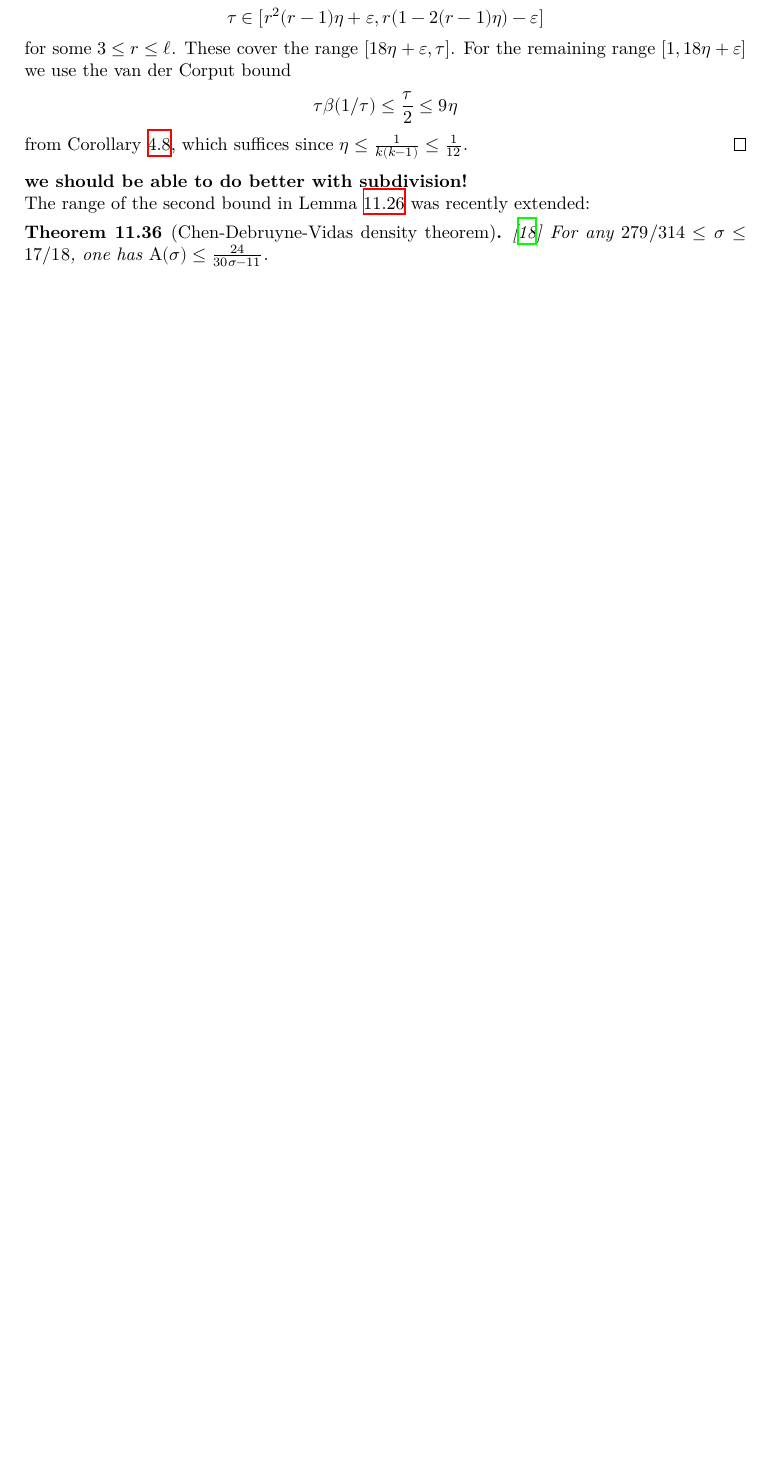
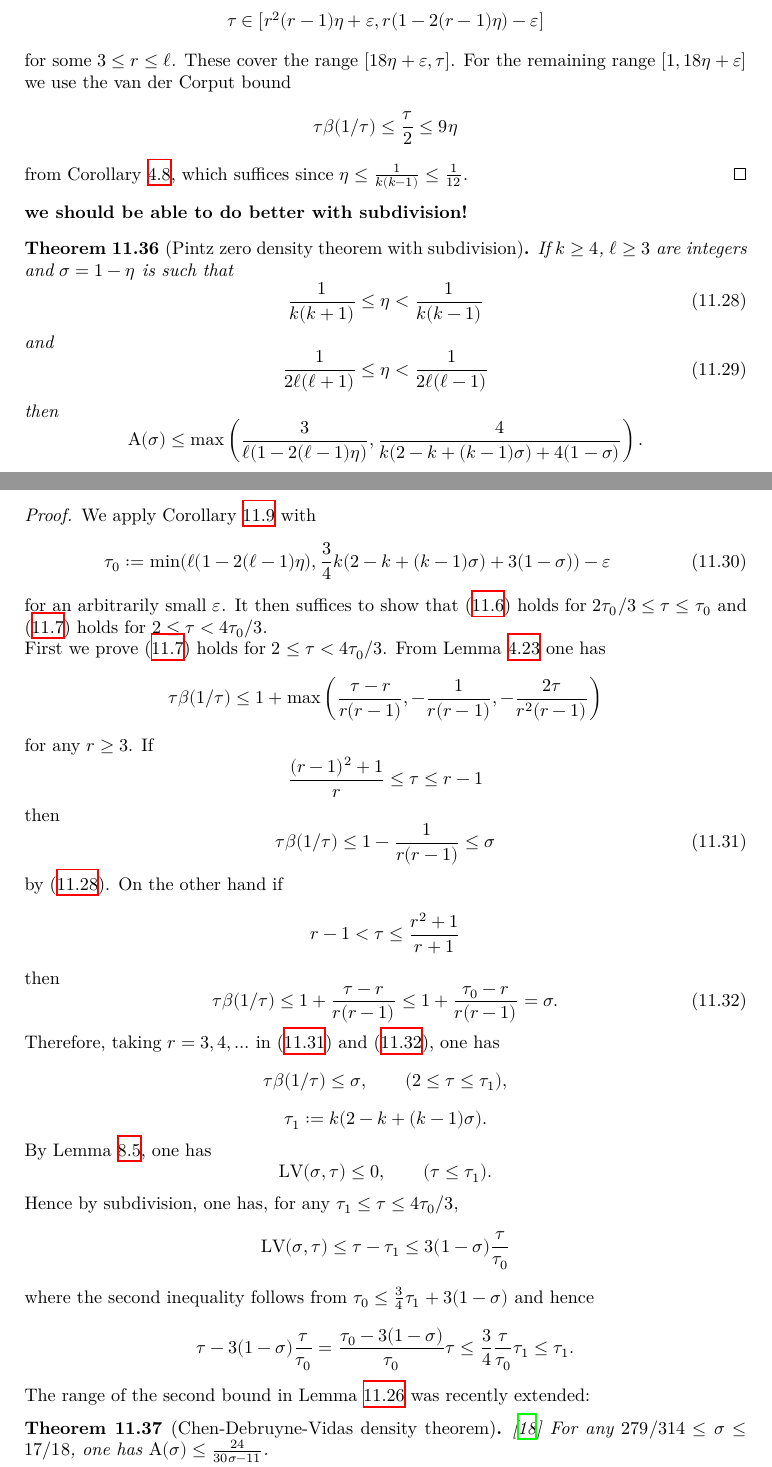
Before and after one commit to teorth/expdb, a LaTeX thesis (blueprint/src/print.tex, which reads blueprint/src/chapter/zero_density.tex): part of page 88 of 117 before the commit and two parts of pages 88 and 89 of 118 after it, the two joined at a grey line, cut so that both start at the same text, the shorter picture padded with empty space. Compiled offline with XeLaTeX.

Commit message:
Add Pintz zero density with subdivision

```diff
--- a/blueprint/src/chapter/zero_density.tex
+++ b/blueprint/src/chapter/zero_density.tex
@@ -707,6 +709,67 @@ from Corollary \ref{vdc-opt}, which suffices since $\eta \leq \frac{1}{k(k-1)} \
 
 
 {\bf we should be able to do better with subdivision!}
+
+\begin{theorem}[Pintz zero density theorem with subdivision]\label{pintz-density-subdiv}\uses{zero-def} If $k \geq 4$, $\ell \geq 3$ are integers and $\sigma = 1-\eta$ is such that
+\begin{equation}\label{eta-b1}
+    \frac{1}{k(k+1)} \leq \eta < \frac{1}{k(k-1)}
+\end{equation}
+and
+\begin{equation}\label{eta-l1}
+ \frac{1}{2\ell(\ell+1)} \leq \eta < \frac{1}{2\ell(\ell-1)}
+\end{equation}
+then
+$$ \A(\sigma) \leq \max\left( \frac{3}{\ell(1-2(\ell-1)\eta)}, \frac{4}{k(2-k+(k-1)\sigma) + 4(1-\sigma)}\right).$$
+\end{theorem}
+\begin{proof}
+We apply Corollary \ref{zero-large-cor2} with
+\begin{equation}\label{tau0-def}
+\tau_0 := \min( \ell (1 - 2(\ell-1) \eta), \frac{3}{4} k(2-k+(k-1)\sigma) + 3(1 - \sigma)) - \varepsilon
+\end{equation}
+for an arbitrarily small $\varepsilon$.
+It then suffices to show that \eqref{lvo} holds for $2\tau_0/3 \leq \tau \leq \tau_0$ and \eqref{lvoz} holds for $2 \leq \tau < 4\tau_0/3$.
+
+First we prove \eqref{lvoz} holds for $2 \leq \tau < 4\tau_0/3$.
+From Lemma \ref{beta-HB} one has
+\begin{align*}
+\tau \beta(1/\tau) &\leq 1 + \max\left( \frac{\tau-r}{r(r-1)}, -\frac{1}{r(r-1)}, - \frac{2\tau}{r^2(r-1)}\right)
+\end{align*}
+for any $r \ge 3$. If
+\[
+\frac{(r-1)^2+1}{r}\leq \tau \leq r-1
+\]
+then
+\begin{equation}\label{tbt_bound_1}
+\tau \beta(1/\tau) \le 1-\frac{1}{r(r-1)} \le \sigma
+\end{equation}
+by \eqref{eta-b1}. On the other hand if
+\[
+r - 1 < \tau \le \frac{r^2+1}{r+1}
+\]
+then
+\begin{equation}\label{tbt_bound_2}
+\tau \beta(1/\tau) \le 1+\frac{\tau-r}{r(r-1)} \le 1+\frac{\tau_0 - r}{r(r-1)} = \sigma.
+\end{equation}
+Therefore, taking $r = 3, 4, \ldots$ in \eqref{tbt_bound_1} and \eqref{tbt_bound_2}, one has
+\[
+\tau \beta(1/\tau) \le \sigma,\qquad (2 \le \tau \le \tau_1),
+\]
+\[
+\tau_1 := k(2 - k + (k - 1)\sigma).
+\]
+By Lemma \ref{beta-zeta-vanish}, one has
+\[
+\LV(\sigma, \tau) \leq 0,\qquad (\tau \le \tau_1).
+\]
+Hence by subdivision, one has, for any $\tau_1 \le \tau \le 4\tau_0/3$,
+\[
+\LV(\sigma, \tau) \le \tau - \tau_1 \le 3(1 - \sigma)\frac{\tau}{\tau_0}
+\]
+where the second inequality follows from $\tau_0 \le \frac{3}{4}\tau_1 + 3(1 - \sigma)$ and hence
+\[
+\tau - 3(1 - \sigma)\frac{\tau}{\tau_0} = \frac{\tau_0 - 3(1 - \sigma)}{\tau_0}\tau \le \frac{3}{4}\frac{\tau}{\tau_0}\tau_1 \le \tau_1.
+\]
+
 
 The range of the second bound in Lemma \ref{ivic-zero-density} was recently extended:
 
```
Also changed, not shown: blueprint/src/chapter/zero_density.tex (2 more changed lines).
